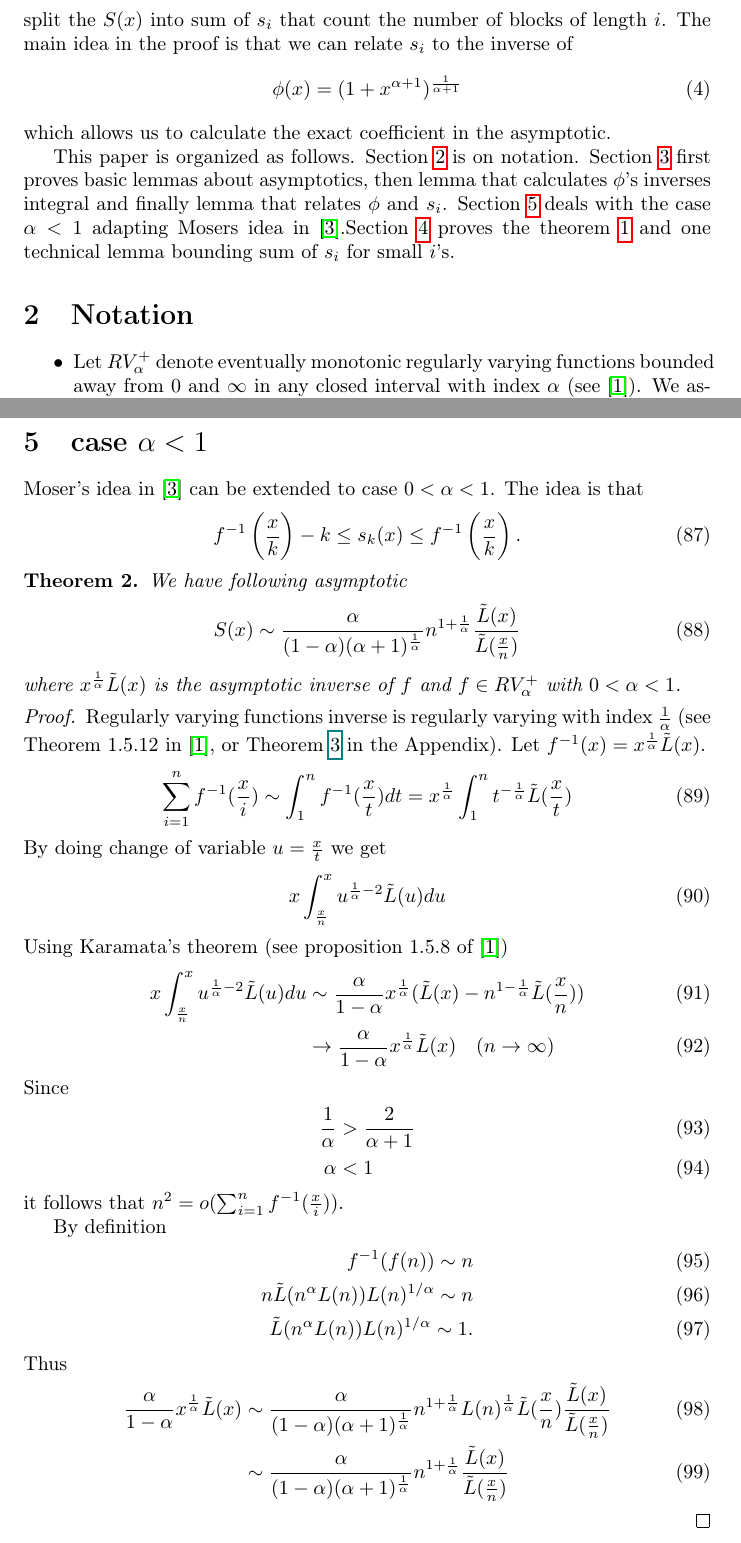
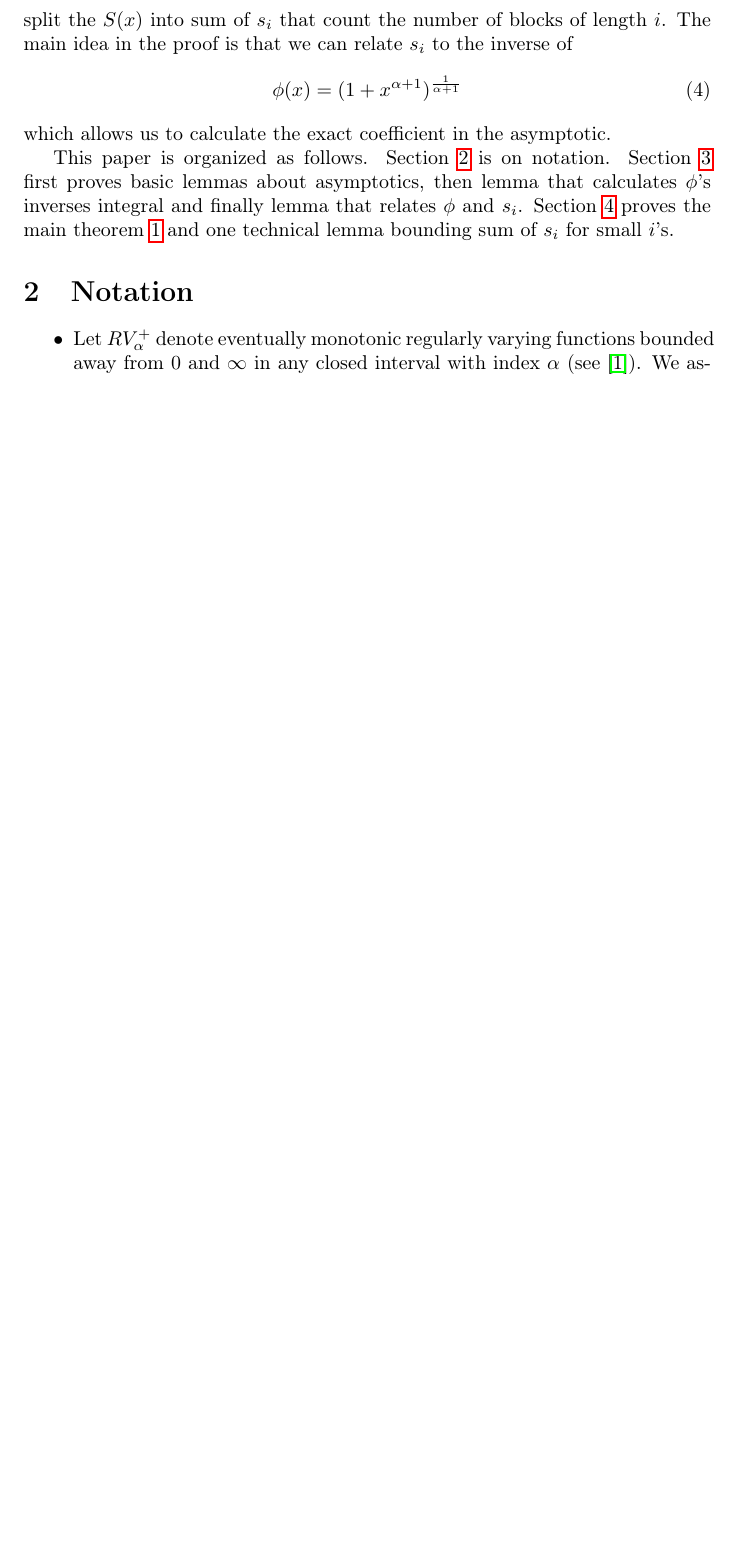
Before and after one commit to OorigamiK/Tutkielma, a LaTeX paper (formal_paper.tex): two parts of pages 2 and 10 of 11 before the commit and part of page 2 of 10 after it, the two joined at a grey line, cut so that both start at the same text, the shorter picture padded with empty space. The pictures show the PDF file formal_paper.pdf that the author committed with the source.

Commit message:
removed case \alpha<1 because the proof doesnt work, also kind of irrevelant

```diff
--- a/formal_paper.tex
+++ b/formal_paper.tex
@@ -49,7 +49,7 @@
 	which allows us to calculate the exact coefficient in the asymptotic.
 
 
-	This paper is organized as follows. Section \ref{notation} is on notation. Section \ref{preliminaries} first proves basic lemmas about asymptotics, then lemma that calculates $\phi$'s inverses integral and finally lemma that relates $\phi$ and $s_i$. Section \ref{minorTheorem} deals with the case $\alpha<1$ adapting Mosers idea in \cite{Moser_1963}.Section \ref{mainTheorem} proves the theorem \ref{BlockSumsforAlphaGr1} and one technical lemma bounding sum of $s_i$ for small $i$'s.
+	This paper is organized as follows. Section \ref{notation} is on notation. Section \ref{preliminaries} first proves basic lemmas about asymptotics, then lemma that calculates $\phi$'s inverses integral and finally lemma that relates $\phi$ and $s_i$. Section \ref{mainTheorem} proves the main theorem \ref{BlockSumsforAlphaGr1} and one technical lemma bounding sum of $s_i$ for small $i$'s.
 
 	\section{Notation}\label{notation}
 	\begin{itemize}
@@ -371,29 +371,3 @@
 		Combining this and bound from Lemma~\ref{head's neglible} the Theorem follows.
 	\end{proof}
 
-	\section{case $\alpha<1$}\label{minorTheorem}
-	Moser's idea in \cite{Moser_1963} can be extended to case $0<\alpha<1$. The idea is that
-	\begin{align}
-		f^{-1}\left(\frac{x}{k}\right)-k\le s_k(x)\le f^{-1}\left(\frac{x}{k}\right).
-	\end{align}
-	\begin{theorem}
-		We have following asymptotic
-		\begin{align}
-			S(x)\sim \frac{\alpha}{(1-\alpha)(\alpha+1)^{\frac{1}{\alpha}}}n^{1+\frac{1}{\alpha}}\frac{\tilde{L}(x)}{\tilde{L}(\frac{x}{n})}
-		\end{align}
-		where $x^{\frac{1}{\alpha}}\tilde{L}(x)$ is the asymptotic inverse of $f$ and $f\in RV_\alpha^+$ with $0<\alpha<1$.
-	\end{theorem}
-	\begin{proof}
-		Regularly varying functions inverse is regularly varying with index $\frac{1}{\alpha}$ (see Theorem 1.5.12 in \cite{bingham1987regular}, or Theorem~\ref{RVinverse} in the Appendix). Let $f^{-1}(x)=x^{\frac{1}{\alpha}}\tilde{L}(x)$.
-		\begin{align}
-			\sum_{i=1}^{n} f^{-1}(\frac{x}{i})\sim \int_{1}^{n} f^{-1}(\frac{x}{t})dt=x^{\frac{1}{\alpha}}\int_{1}^{n} t^{-\frac{1}{\alpha}}\tilde{L}(\frac{x}{t})
-		\end{align}
-		By doing change of variable $u=\frac{x}{t}$ we get
-		\begin{align}
-			x\int_{\frac{x}{n}}^{x} u^{\frac{1}{\alpha}-2} \tilde{L}(u)du
-		\end{align}
-		Using Karamata's theorem (see proposition 1.5.8 of \cite{bingham1987regular})
-		\begin{align}
-			x\int_{\frac{x}{n}}^{x} u^{\frac{1}{\alpha}-2} \tilde{L}(u)du
-			&\sim
-			\frac{\alpha}{1-\alpha}x^{\frac{1}{\alpha}}(\tilde{L}(x)-n^{1-\frac{1}{\alpha}}\tilde{L}(\frac{x}{n}))
@@ -404,9 +373,0 @@
-		\begin{align}
-			\frac{1}{\alpha}&>\frac{2}{\alpha+1}\\
-			\alpha&<1
-		\end{align}
-		it follows that $n^2=o(\sum_{i=1}^{n} f^{-1}(\frac{x}{i}))$.
-
-		By definition
-		\begin{align}
-			f^{-1}(f(n))\sim n\\
```
Also changed, not shown: appendix.tex (+27 -0 lines), appendix.pdf, formal_paper.pdf, formal_paper.tex (18 more changed lines).
